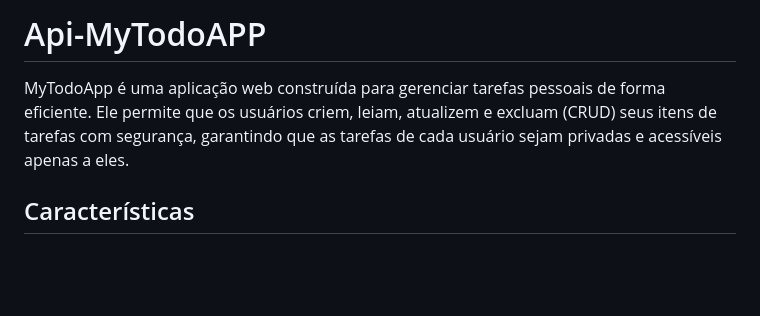
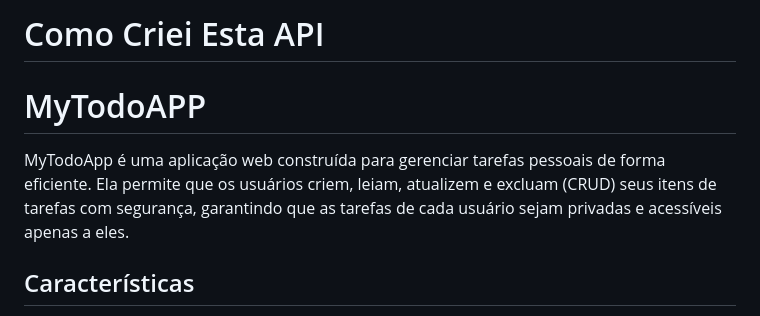
Before and after one commit to lislovelly/Api-MyTodoAPP, a Markdown page: README.md, the part around the change. Rendered like a GitHub page; blank space fills up the shorter version.

```diff
--- a/README.md
+++ b/README.md
@@ -1,6 +1,8 @@
-# Api-MyTodoAPP
+# Como Criei Esta API
 
-MyTodoApp é uma aplicação web construída para gerenciar tarefas pessoais de forma eficiente. Ele permite que os usuários criem, leiam, atualizem e excluam (CRUD) seus itens de tarefas com segurança, garantindo que as tarefas de cada usuário sejam privadas e acessíveis apenas a eles.
+# MyTodoAPP
+
+MyTodoApp é uma aplicação web construída para gerenciar tarefas pessoais de forma eficiente. Ela permite que os usuários criem, leiam, atualizem e excluam (CRUD) seus itens de tarefas com segurança, garantindo que as tarefas de cada usuário sejam privadas e acessíveis apenas a eles.
 
 ## Características
 Autenticação de usuário: somente usuários autenticados podem acessar os recursos de tarefas.
```
